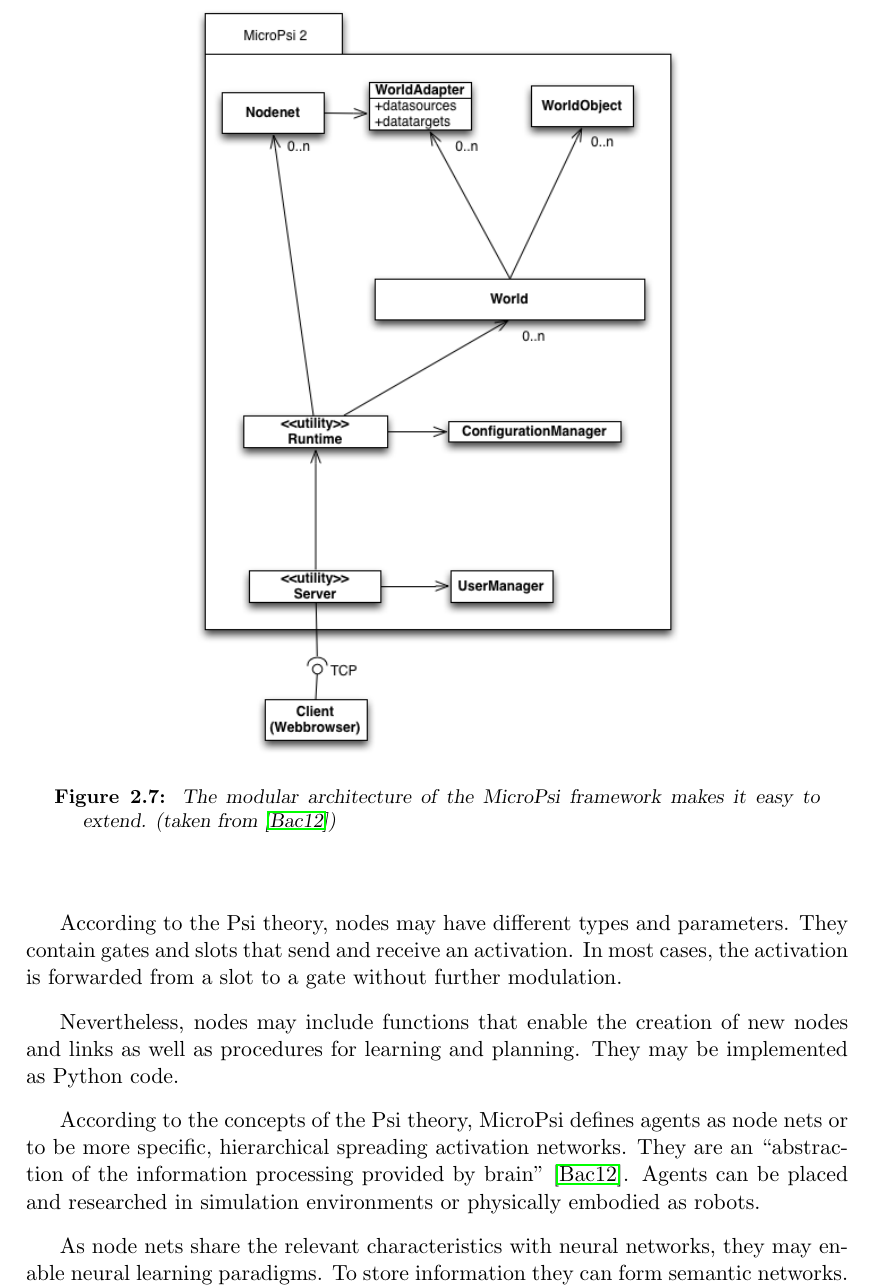
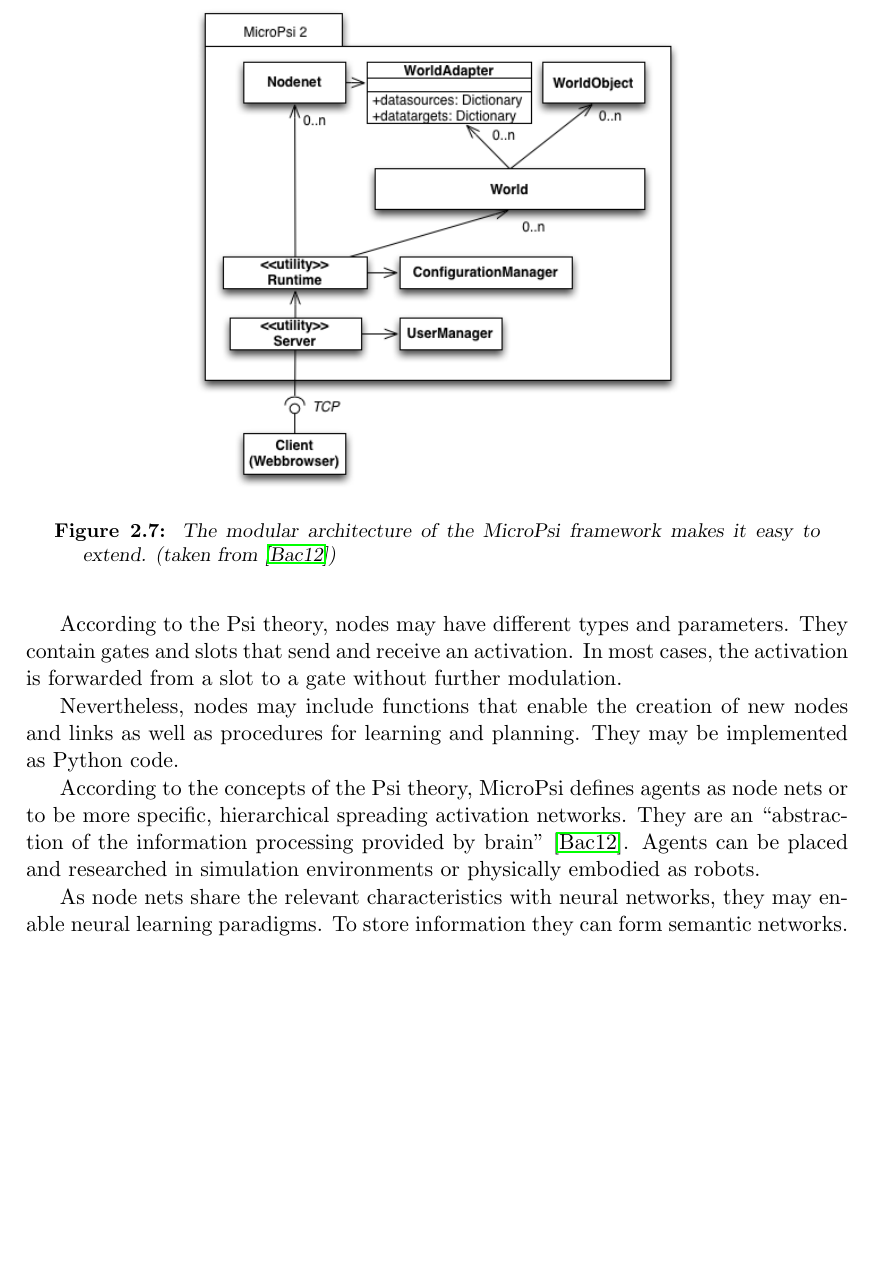
Before and after one commit to jonasrk/Minecraft-MicroPsi-Bachelorarbeit, a LaTeX thesis (thesis.tex, which reads text/background.tex): part of page 23 of 53, cut so that both start at the same text, the shorter picture padded with empty space. Compiled offline with pdfLaTeX.

Commit message:
better class diagram 1

```diff
--- a/text/background.tex
+++ b/text/background.tex
@@ -182,7 +182,7 @@ MicroPsi is written in Python with a minimum of dependencies. Therefore, its  mo
 
 \begin{figure}[h]
   \centering
-    \includegraphics[width=9cm]{graphics/UML_MicroPsi_v12}
+    \includegraphics[width=9cm]{graphics/UML_MicroPsi_v14}
   \caption{The modular architecture of the MicroPsi framework makes it easy to extend. (taken from~\cite{conf/agi/Bach12})}
   \label{micropsi2_modules}
 \end{figure}
```
Also changed, not shown: graphics/UML_MicroPsi_v14.png (added), 1 other file.
